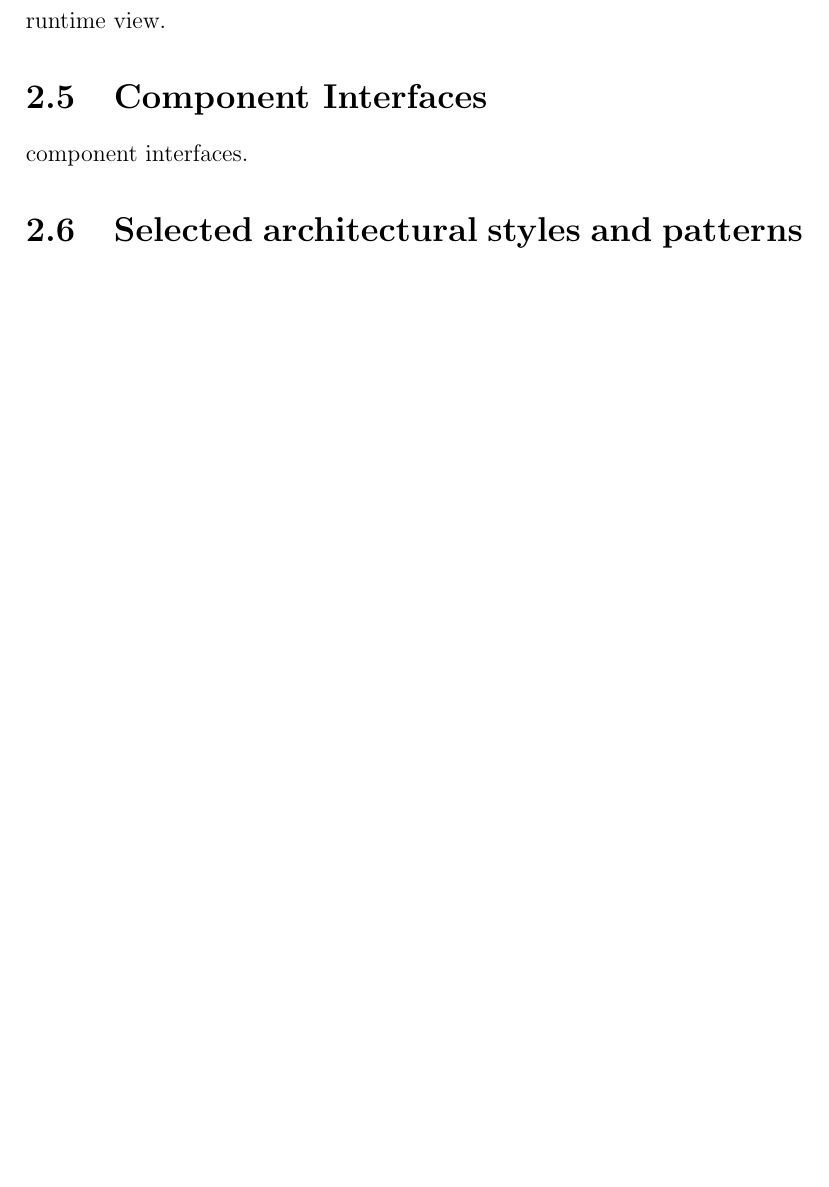
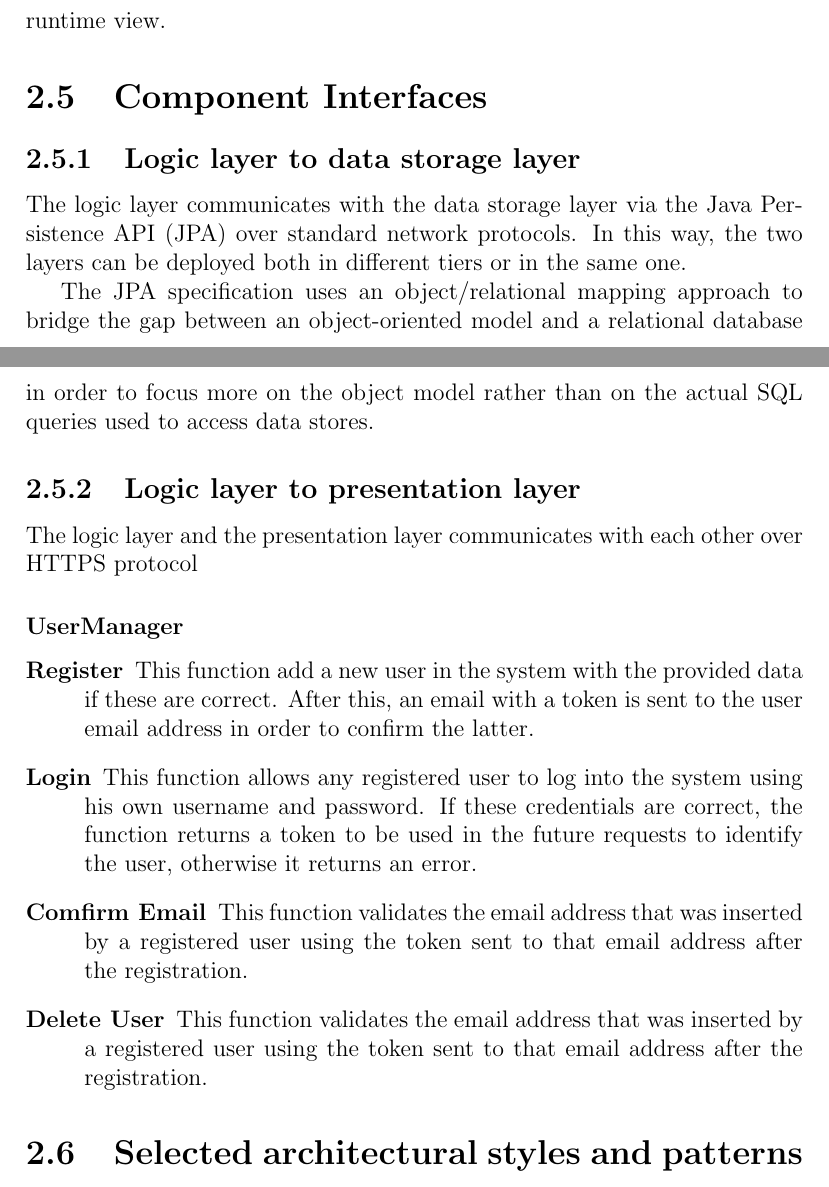
Before and after one commit to marcomiglionico94/Software-Engineering-2-Project, a LaTeX document (src/dd/main.tex, which reads src/dd/architectural_design/component_interfaces.tex): part of page 4 of 5 before the commit and two parts of pages 4 and 5 of 5 after it, the two joined at a grey line, cut so that both start at the same text, the shorter picture padded with empty space. Compiled offline with pdfLaTeX.

Commit message:
added initial part in component interfaces

```diff
--- a/src/dd/architectural_design/component_interfaces.tex
+++ b/src/dd/architectural_design/component_interfaces.tex
@@ -1,2 +1,21 @@
 \section{Component Interfaces}
-component interfaces.
+
+\subsection{Logic layer to data storage layer}
+The logic layer communicates with the data storage layer via the Java Persistence API (JPA) over standard network protocols.
+In this way, the two layers can be deployed both in different tiers or in the same one.
+
+The JPA specification uses an object/relational mapping approach to bridge the gap between an object-oriented model and a relational database in order to focus more on the object model rather than on the actual SQL queries used to access data stores.
+
+\subsection{Logic layer to presentation layer}
+
+The logic layer and the presentation layer communicates with each other over HTTPS protocol %TODO
+
+\subsubsection{UserManager}
+\begin{description}
+	\item[Register] This function add a new user in the system with the provided data if these are correct.
+	After this, an email with a token is sent to the user email address in order to confirm the latter.
+    \item[Login] This function allows any registered user to log into the system using his own username and password.
+    If these credentials are correct, the function returns a token to be used in the future requests to identify the user, otherwise it returns an error.
+    \item[Comfirm Email] This function validates the email address that was inserted by a registered user using the token sent to that email address after the registration.
+    \item[Delete User] This function validates the email address that was inserted by a registered user using the token sent to that email address after the registration.
+\end{description}
```
Also changed, not shown: src/dd/introduction/definitions.tex (+3 -0 lines).
